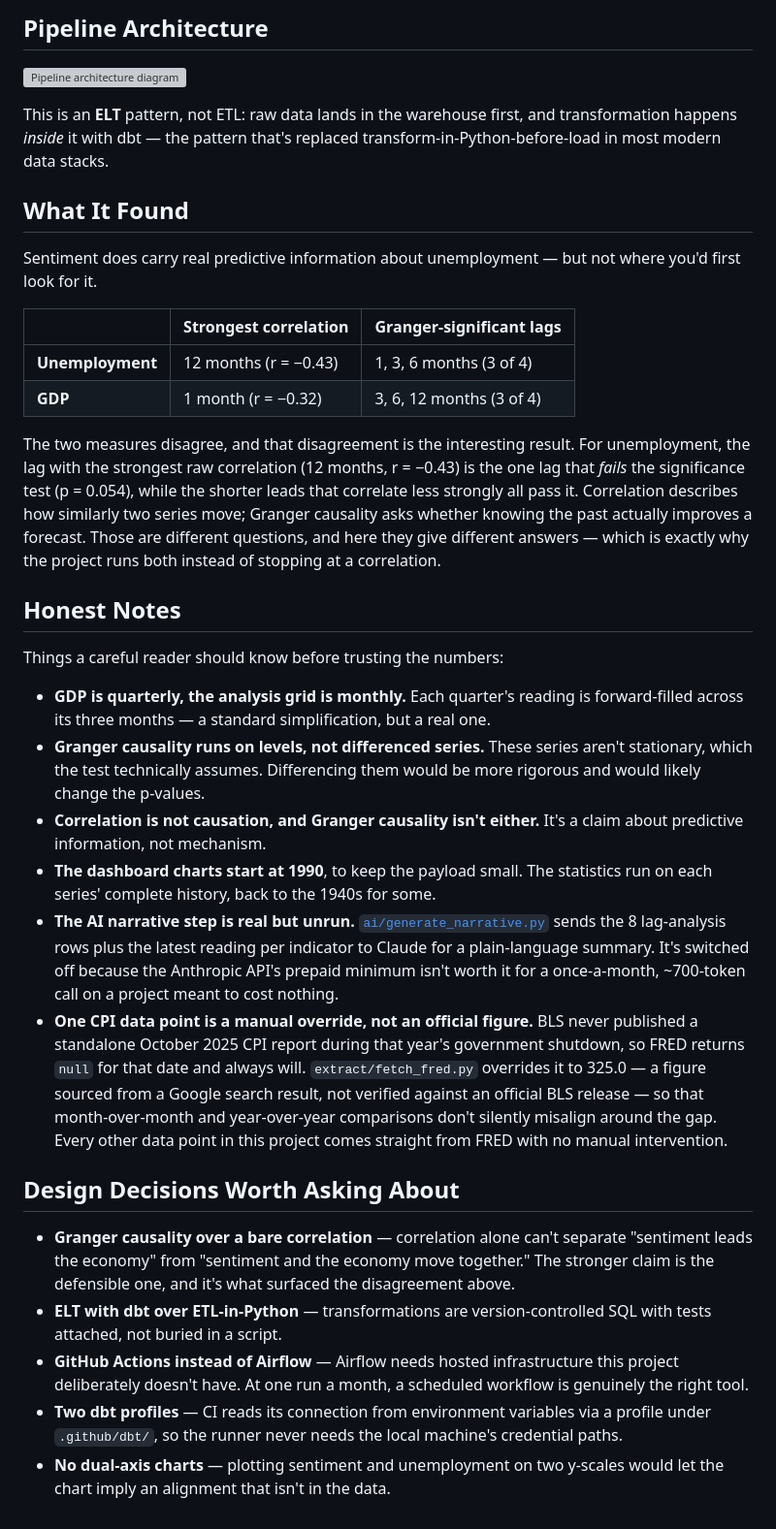
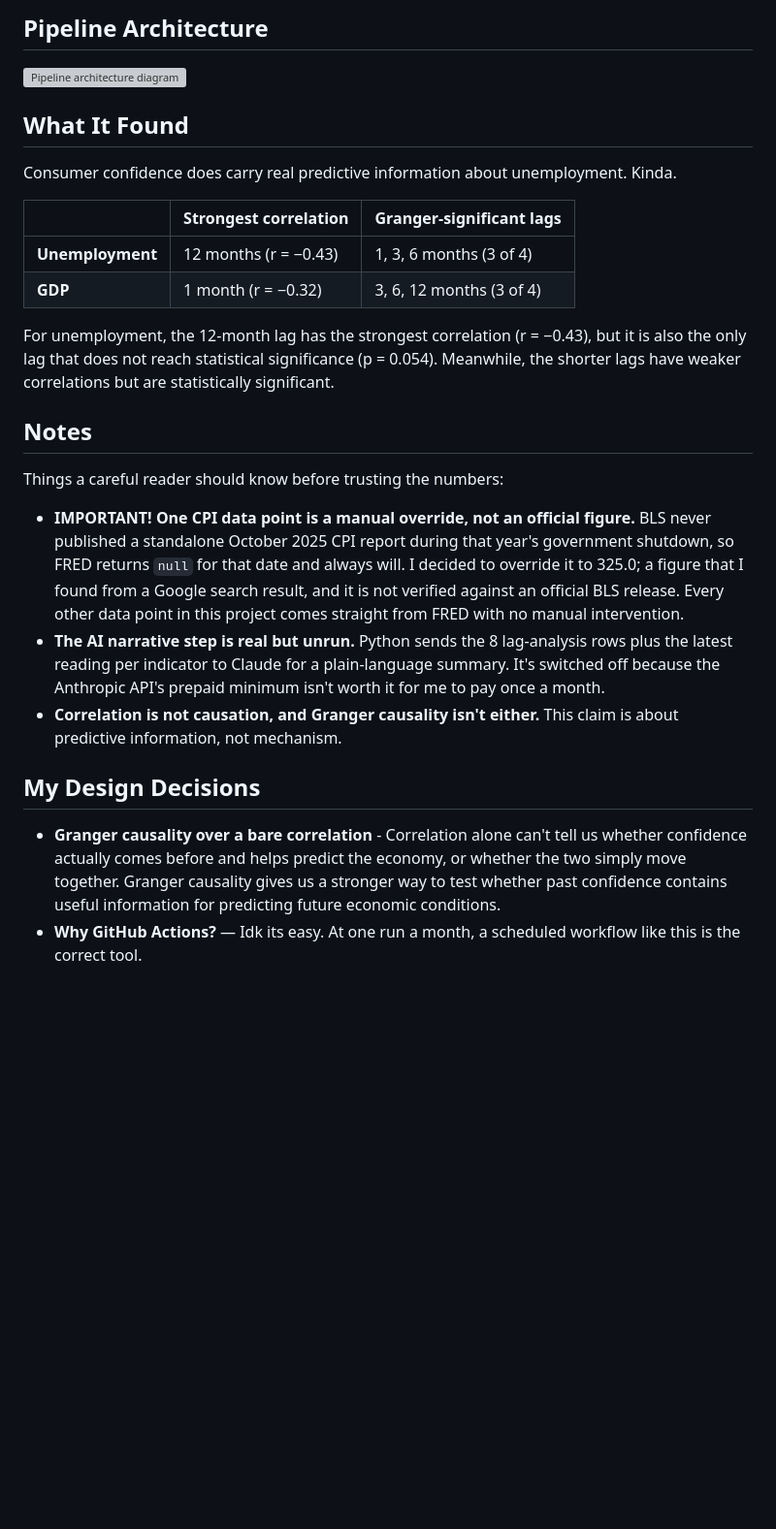
Before and after one commit to asjg20/economic-pulse, a Markdown page: README.md, the part around the change. Shown at 97% size. Rendered like a GitHub page; blank space fills up the shorter version; grey boxes are pictures that could not be loaded.

Commit message:
Revise findings and notes in README
Updated the README to clarify findings on unemployment and consumer confidence, and revised notes on data handling and design decisions.

```diff
--- a/README.md
+++ b/README.md
@@ -55,34 +55,26 @@ Six series from [FRED (Federal Reserve Economic Data)](https://fred.stlouisfed.o
 
 ![Pipeline architecture diagram](assets/architecture.svg)
 
-This is an **ELT** pattern, not ETL: raw data lands in the warehouse first, and transformation happens *inside* it with dbt — the pattern that's replaced transform-in-Python-before-load in most modern data stacks.
-
 ## What It Found
 
-Sentiment does carry real predictive information about unemployment — but not where you'd first look for it.
+Consumer confidence does carry real predictive information about unemployment. Kinda.
 
 | | Strongest correlation | Granger-significant lags |
 |---|---|---|
 | **Unemployment** | 12 months (r = −0.43) | 1, 3, 6 months (3 of 4) |
 | **GDP** | 1 month (r = −0.32) | 3, 6, 12 months (3 of 4) |
 
-The two measures disagree, and that disagreement is the interesting result. For unemployment, the lag with the strongest raw correlation (12 months, r = −0.43) is the one lag that *fails* the significance test (p = 0.054), while the shorter leads that correlate less strongly all pass it. Correlation describes how similarly two series move; Granger causality asks whether knowing the past actually improves a forecast. Those are different questions, and here they give different answers — which is exactly why the project runs both instead of stopping at a correlation.
+For unemployment, the 12-month lag has the strongest correlation (r = −0.43), but it is also the only lag that does not reach statistical significance (p = 0.054). Meanwhile, the shorter lags have weaker correlations but are statistically significant.
 
-## Honest Notes
+## Notes
 
 Things a careful reader should know before trusting the numbers:
 
-- **GDP is quarterly, the analysis grid is monthly.** Each quarter's reading is forward-filled across its three months — a standard simplification, but a real one.
-- **Granger causality runs on levels, not differenced series.** These series aren't stationary, which the test technically assumes. Differencing them would be more rigorous and would likely change the p-values.
-- **Correlation is not causation, and Granger causality isn't either.** It's a claim about predictive information, not mechanism.
-- **The dashboard charts start at 1990**, to keep the payload small. The statistics run on each series' complete history, back to the 1940s for some.
-- **The AI narrative step is real but unrun.** [`ai/generate_narrative.py`](ai/generate_narrative.py) sends the 8 lag-analysis rows plus the latest reading per indicator to Claude for a plain-language summary. It's switched off because the Anthropic API's prepaid minimum isn't worth it for a once-a-month, ~700-token call on a project meant to cost nothing.
-- **One CPI data point is a manual override, not an official figure.** BLS never published a standalone October 2025 CPI report during that year's government shutdown, so FRED returns `null` for that date and always will. `extract/fetch_fred.py` overrides it to 325.0 — a figure sourced from a Google search result, not verified against an official BLS release — so that month-over-month and year-over-year comparisons don't silently misalign around the gap. Every other data point in this project comes straight from FRED with no manual intervention.
+- **IMPORTANT!** **One CPI data point is a manual override, not an official figure.** BLS never published a standalone October 2025 CPI report during that year's government shutdown, so FRED returns `null` for that date and always will. I decided to override it to 325.0; a figure that I found from a Google search result, and it is not verified against an official BLS release. Every other data point in this project comes straight from FRED with no manual intervention.
+- **The AI narrative step is real but unrun.** Python sends the 8 lag-analysis rows plus the latest reading per indicator to Claude for a plain-language summary. It's switched off because the Anthropic API's prepaid minimum isn't worth it for me to pay once a month.
+- **Correlation is not causation, and Granger causality isn't either.** This claim is about predictive information, not mechanism.
 
-## Design Decisions Worth Asking About
+## My Design Decisions
 
-- **Granger causality over a bare correlation** — correlation alone can't separate "sentiment leads the economy" from "sentiment and the economy move together." The stronger claim is the defensible one, and it's what surfaced the disagreement above.
-- **ELT with dbt over ETL-in-Python** — transformations are version-controlled SQL with tests attached, not buried in a script.
-- **GitHub Actions instead of Airflow** — Airflow needs hosted infrastructure this project deliberately doesn't have. At one run a month, a scheduled workflow is genuinely the right tool.
-- **Two dbt profiles** — CI reads its connection from environment variables via a profile under `.github/dbt/`, so the runner never needs the local machine's credential paths.
-- **No dual-axis charts** — plotting sentiment and unemployment on two y-scales would let the chart imply an alignment that isn't in the data.
+- **Granger causality over a bare correlation** - Correlation alone can't tell us whether confidence actually comes before and helps predict the economy, or whether the two simply move together. Granger causality gives us a stronger way to test whether past confidence contains useful information for predicting future economic conditions.
+- **Why GitHub Actions?** — Idk its easy.  At one run a month, a scheduled workflow like this is the correct tool.
```
